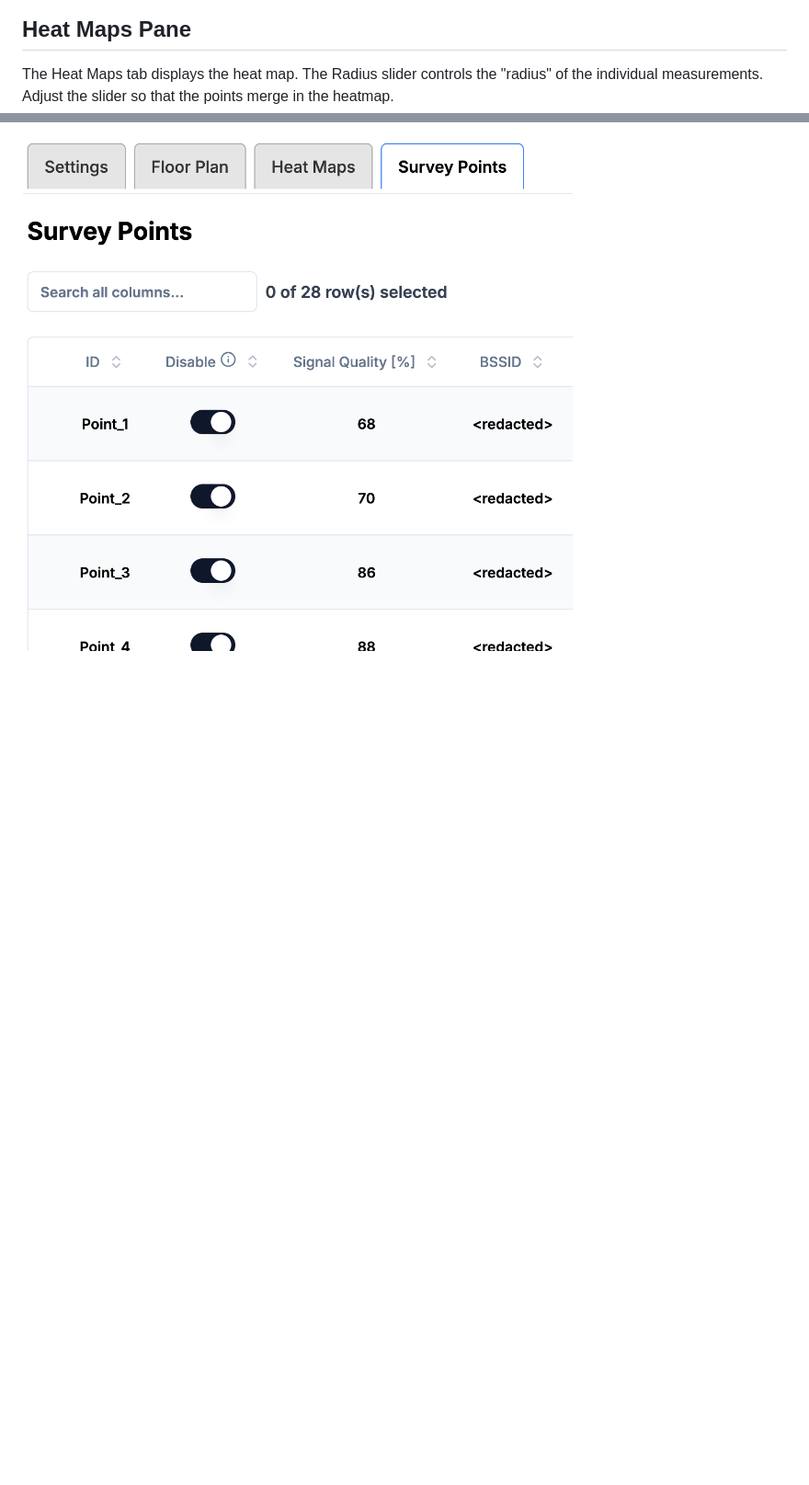
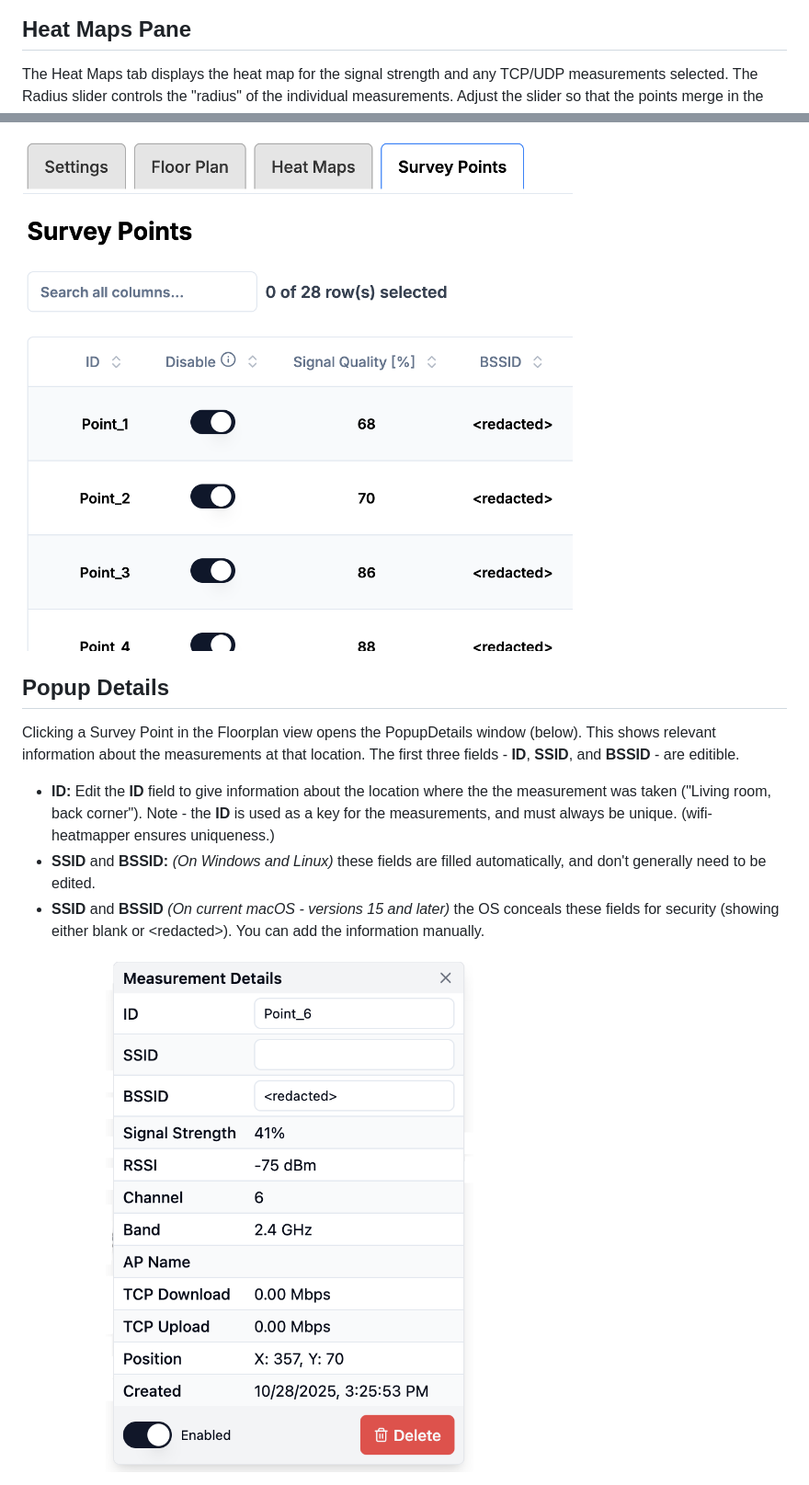
Before and after one commit to hnykda/wifi-heatmapper, a Markdown page: docs/User_Interface.md, 2 parts joined by grey strips. Shown at 92% size. Drawn GitHub-style; pictures changed too: docs/images/PopupDetails.png (added); blank space fills up the shorter version.

Commit message:
ID, SSID, BSSID now editable in PopupDetails; Mention this in User_Interface.md; Bump version to 0.3.6;

```diff
--- a/docs/User_Interface.md
+++ b/docs/User_Interface.md
@@ -37,7 +37,8 @@ This image shows the survey points collected to produce the heat map below.
 
 ## Heat Maps Pane
 
-The Heat Maps tab displays the heat map.
+The Heat Maps tab displays the heat map for the signal strength
+and any TCP/UDP measurements selected.
 The Radius slider controls the "radius" of the individual
 measurements.
 Adjust the slider so that the points merge in the heatmap.
@@ -51,3 +52,23 @@ all the points that have been collected.
 Enable or disable points, or delete one or many points at one time.
 
 ![Survey Points Pane](images/SurveyPointsPane.png)
+
+## Popup Details
+
+Clicking a Survey Point in the Floorplan view
+opens the PopupDetails window (below).
+This shows relevant information about the measurements at that location.
+The first three fields - **ID**, **SSID**, and **BSSID** - are editible.
+
+- **ID:** Edit the **ID** field to give information about the
+  location where the the measurement was taken ("Living room, back corner").
+  Note - the **ID** is used as a key for the measurements,
+  and must always be unique. (wifi-heatmapper ensures uniqueness.)
+- **SSID** and **BSSID:** _(On Windows and Linux)_ these fields are filled
+  automatically, and don't generally need to be edited.
+- **SSID** and **BSSID** _(On current macOS - versions 15 and later)_
+  the OS conceals these fields for security
+  (showing either blank or \<redacted>).
+  You can add the information manually.
+
+<img src="images/PopupDetails.png" alt="PopupDetails window" width="70%">
```
Also changed, not shown: CHANGELOG.md (+9 -0 lines), docs/To-Do.md (+2 -0 lines), 2 other files.
